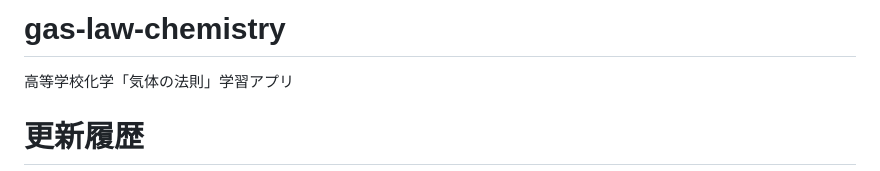
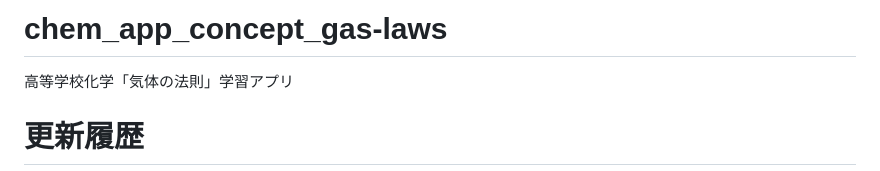
Before and after one commit to k2ka3711/chem_app_concept_gas-laws, a Markdown page: README.md, the part around the change. GitHub-like rendering.

Commit message:
Rename project from gas-law-chemistry to chem_app_concept_gas-laws

```diff
--- a/README.md
+++ b/README.md
@@ -1,4 +1,4 @@
-# gas-law-chemistry
+# chem_app_concept_gas-laws
 高等学校化学「気体の法則」学習アプリ
 
 # 更新履歴
```
